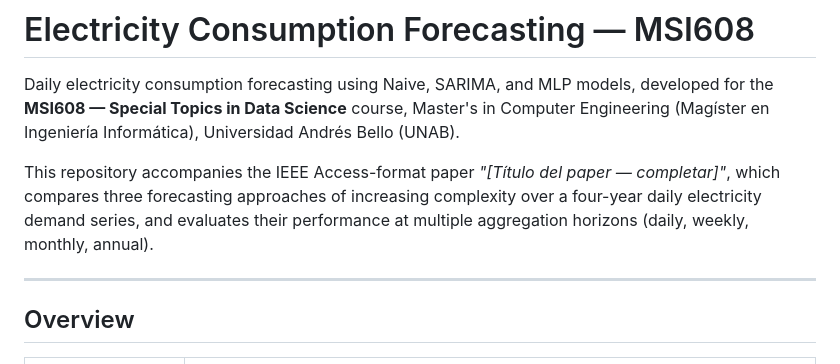
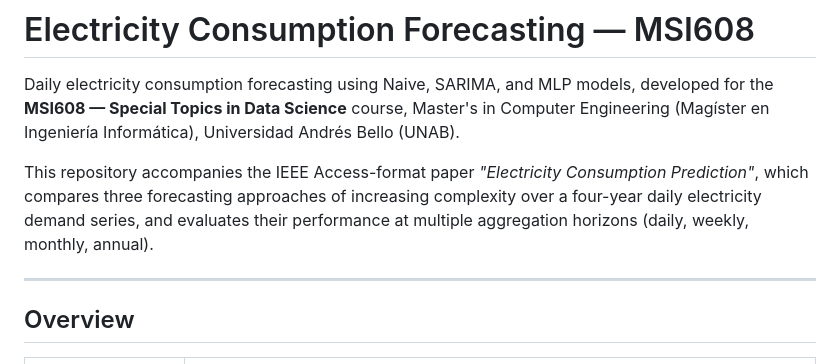
Before and after one commit to obsesiva-syntaxis/msi608-electricity-consumption-prediction, a Markdown page: README.md, the part around the change. Drawn GitHub-style.

Commit message:
Fix paper title in README
Updated the paper title in the README to 'Electricity Consumption Prediction'.

```diff
--- a/README.md
+++ b/README.md
@@ -2,7 +2,7 @@
 
 Daily electricity consumption forecasting using Naive, SARIMA, and MLP models, developed for the **MSI608 — Special Topics in Data Science** course, Master's in Computer Engineering (Magíster en Ingeniería Informática), Universidad Andrés Bello (UNAB).
 
-This repository accompanies the IEEE Access-format paper *"[Título del paper — completar]"*, which compares three forecasting approaches of increasing complexity over a four-year daily electricity demand series, and evaluates their performance at multiple aggregation horizons (daily, weekly, monthly, annual).
+This repository accompanies the IEEE Access-format paper *"Electricity Consumption Prediction"*, which compares three forecasting approaches of increasing complexity over a four-year daily electricity demand series, and evaluates their performance at multiple aggregation horizons (daily, weekly, monthly, annual).
 
 ---
 
```
